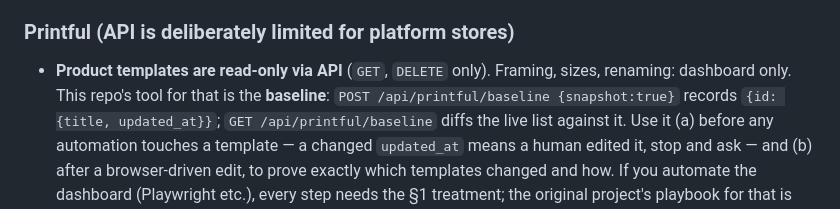
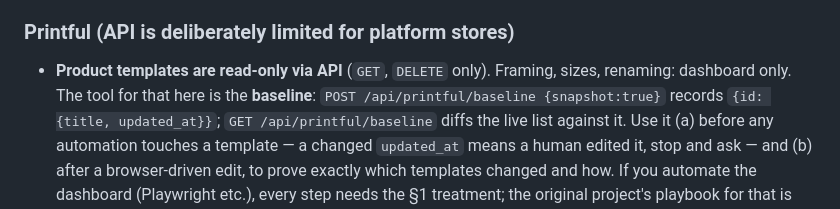
Before and after one commit to zeveck/etsy-printful-workbench, a Markdown page: docs/PATTERNS.md, the part around the change. Rendered like a GitHub page.

```diff
--- a/docs/PATTERNS.md
+++ b/docs/PATTERNS.md
@@ -264,7 +264,7 @@ exercised here yet but worth knowing before you hit them:
 ### Printful (API is deliberately limited for platform stores)
 
 - **Product templates are read-only via API** (`GET`, `DELETE` only). Framing, sizes,
-  renaming: dashboard only. This repo's tool for that is the **baseline**:
+  renaming: dashboard only. The tool for that here is the **baseline**:
   `POST /api/printful/baseline {snapshot:true}` records `{id: {title, updated_at}}`;
   `GET /api/printful/baseline` diffs the live list against it. Use it (a) before any
   automation touches a template — a changed `updated_at` means a human edited it, stop
```
Also changed, not shown: docs/SETUP-KEYS.md (+2 -3 lines).
